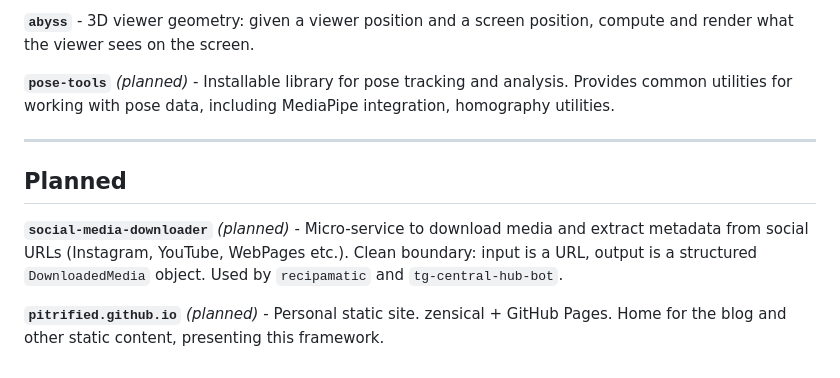
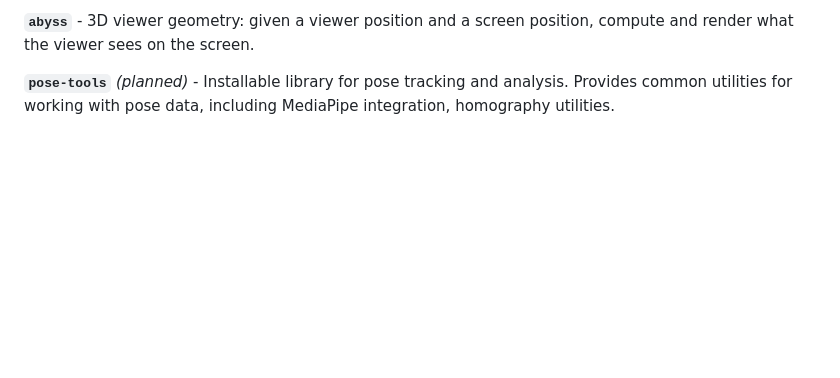
Before and after one commit to Pitrified/linux-box-cloudflare, a Markdown page: README.md, the part around one of its changes. Rendered like a GitHub page; blank space fills up the shorter version.

```diff
--- a/README.md
+++ b/README.md
@@ -106,15 +123,3 @@ compute and render what the viewer sees on the screen.
 
 **`pose-tools`** _(planned)_ - Installable library for pose tracking and analysis. Provides
 common utilities for working with pose data, including MediaPipe integration, homography utilities.
-
----
-
-## Planned
-
-**`social-media-downloader`** _(planned)_ - Micro-service to download media and
-extract metadata from social URLs (Instagram, YouTube, WebPages etc.). Clean boundary:
-input is a URL, output is a structured `DownloadedMedia` object. Used by
-`recipamatic` and `tg-central-hub-bot`.
-
-**`pitrified.github.io`** _(planned)_ - Personal static site. zensical + GitHub Pages. Home for
-the blog and other static content, presenting this framework.
```
Also changed, not shown: other parts of README.md (+18 -1 lines).
